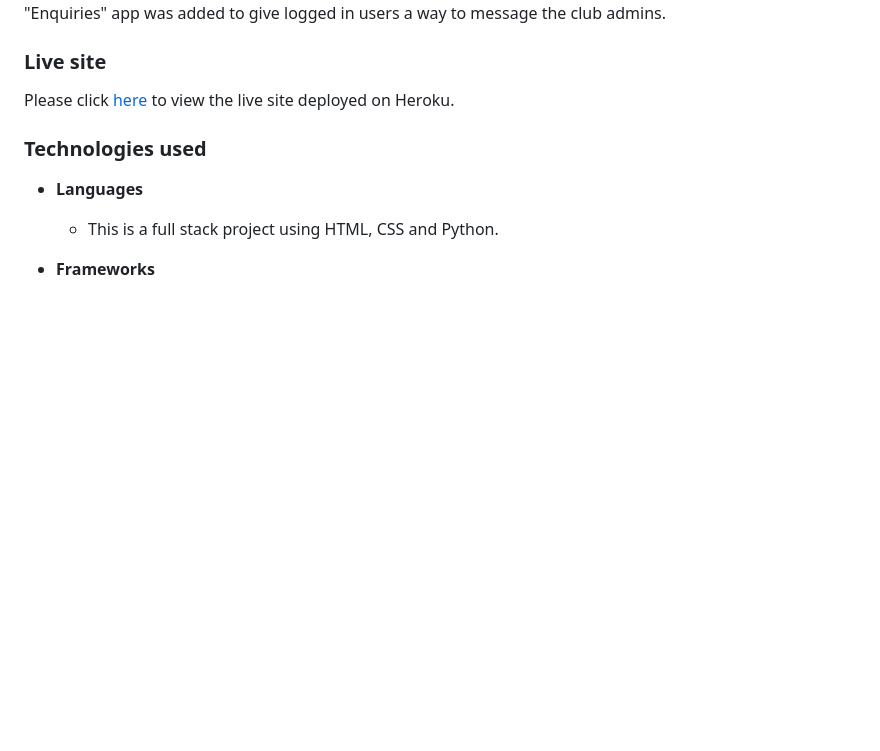
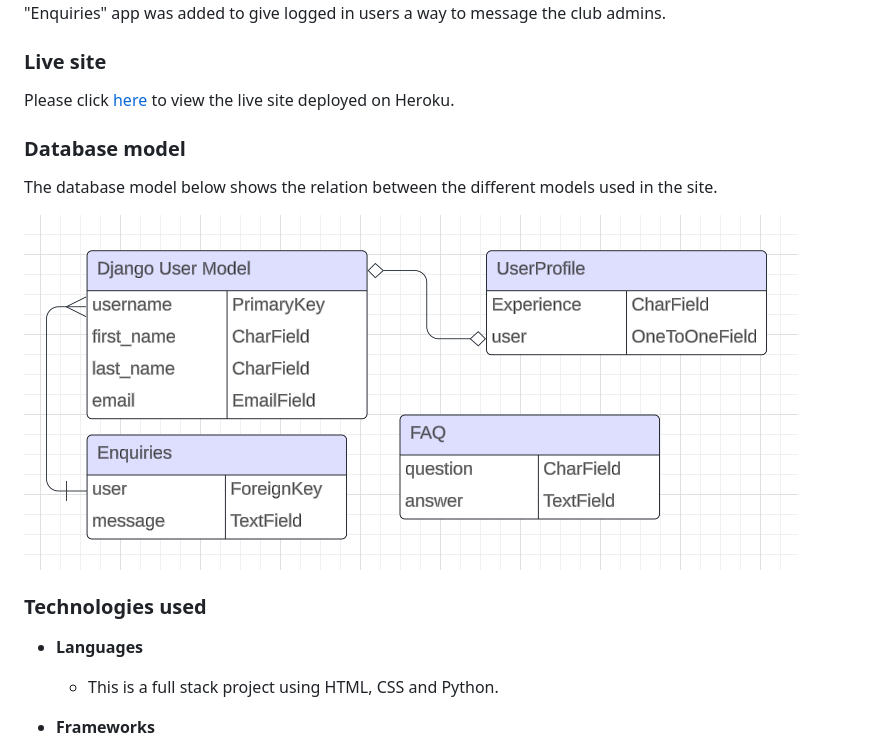
Before and after one commit to CBainCoding/SignUp, a Markdown page: README.md, the part around the change. GitHub-like rendering; pictures changed too: static/media/readme_images/DatabaseModel.png (added); blank space fills up the shorter version.

Commit message:
Added database model to readme

```diff
--- a/README.md
+++ b/README.md
@@ -6,6 +6,12 @@ The initial purpose of the site was to act as a store for club officers to have
 <h3>Live site</h3>
 
 Please click [here]() to view the live site deployed on Heroku.
+
+<h3>Database model</h3>
+
+The database model below shows the relation between the different models used in the site.
+
+![database_model](static/media/readme_images/DatabaseModel.png)
 
 <h3>Technologies used</h3>
 
```
